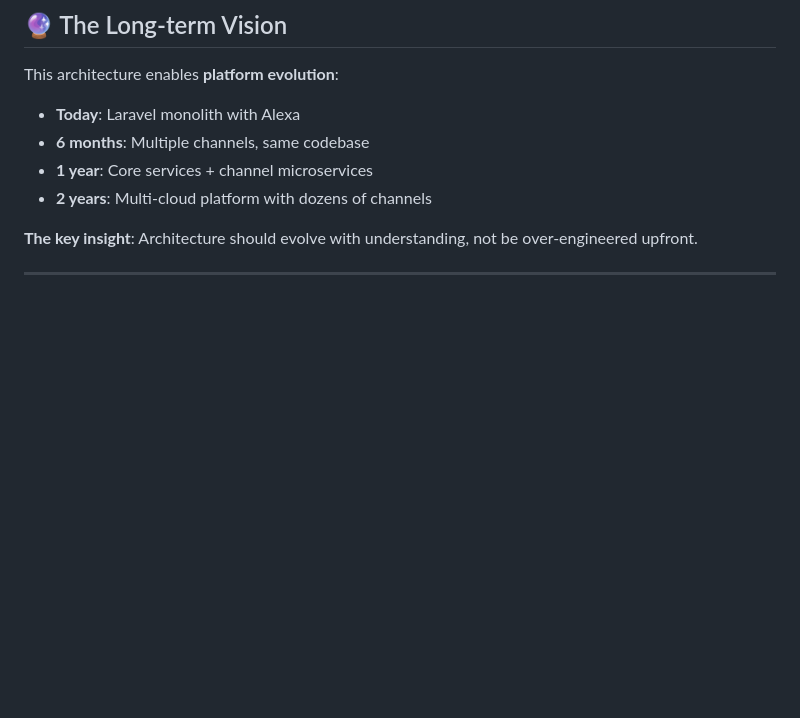
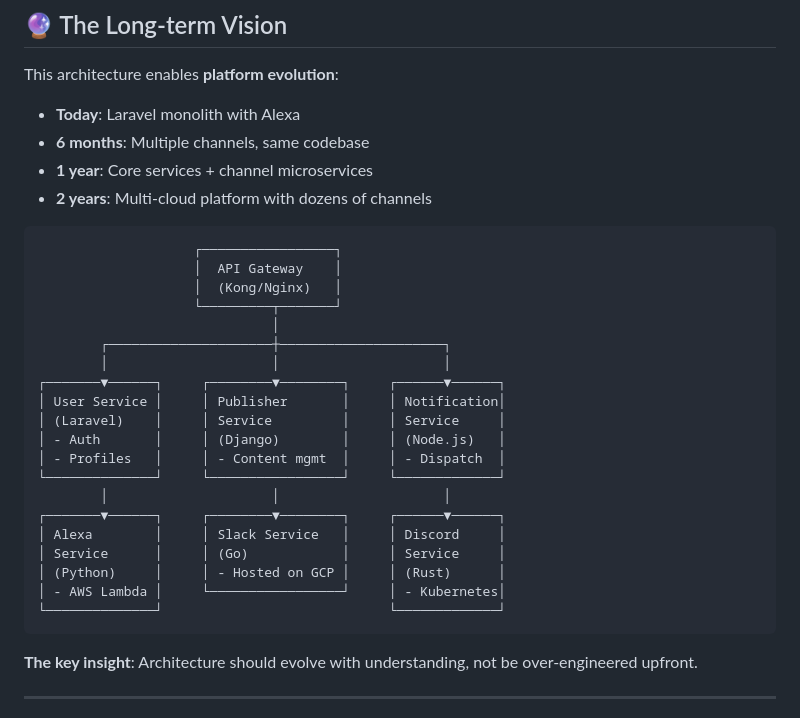
Before and after one commit to frankpulido/observers-hexagonal, a Markdown page: README_dev.md, the part around the change. Rendered like a GitHub page; blank space fills up the shorter version.

Commit message:
added final stage diagram

````diff
--- a/README_dev.md
+++ b/README_dev.md
@@ -333,6 +333,29 @@ This architecture enables **platform evolution**:
 - **1 year**: Core services + channel microservices
 - **2 years**: Multi-cloud platform with dozens of channels
 
+```bash
+                    ┌─────────────────┐
+                    │  API Gateway    │
+                    │  (Kong/Nginx)   │
+                    └─────────┬───────┘
+                              │
+        ┌─────────────────────┼─────────────────────┐
+        │                     │                     │
+┌───────▼──────┐     ┌────────▼────────┐     ┌──────▼──────┐
+│ User Service │     │ Publisher       │     │ Notification│
+│ (Laravel)    │     │ Service         │     │ Service     │
+│ - Auth       │     │ (Django)        │     │ (Node.js)   │
+│ - Profiles   │     │ - Content mgmt  │     │ - Dispatch  │
+└──────────────┘     └─────────────────┘     └─────────────┘
+        │                     │                     │
+┌───────▼──────┐     ┌────────▼────────┐     ┌──────▼──────┐
+│ Alexa        │     │ Slack Service   │     │ Discord     │
+│ Service      │     │ (Go)            │     │ Service     │
+│ (Python)     │     │ - Hosted on GCP │     │ (Rust)      │
+│ - AWS Lambda │     └─────────────────┘     │ - Kubernetes│
+└──────────────┘                             └─────────────┘
+```
+
 **The key insight**: Architecture should evolve with understanding, not be over-engineered upfront.
 
 ---
````
